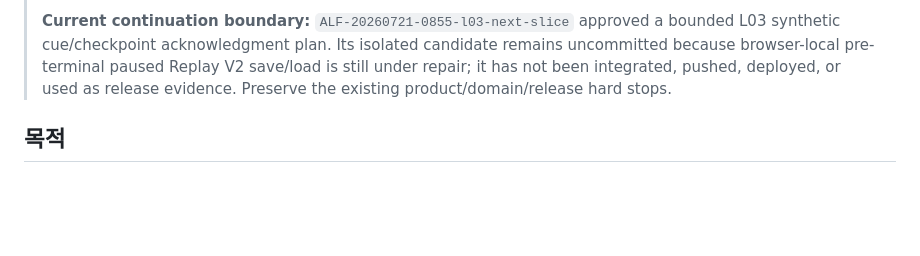
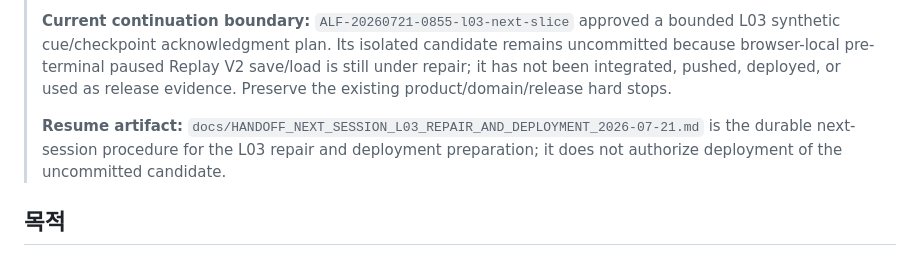
Before and after one commit to JudyandGIINII/sailing_bootcamp, a Markdown page: docs/HANDOFF.md, the part around the change. GitHub-like rendering; blank space fills up the shorter version.

Commit message:
docs: add L03 repair handoff

```diff
--- a/docs/HANDOFF.md
+++ b/docs/HANDOFF.md
@@ -11,6 +11,8 @@
 > **Integrated semantic-slice status (2026-07-21):** `f55877d` integrated the L01 versioned synthetic wind/course educational model; `89ab655` integrated the L02 versioned synthetic trim-input acknowledgment. Both are browser-local, deterministic, synthetic, unvalidated, and non-navigation source increments. Neither changes the registry, asserts physical sailing/trim/performance/safety truth, nor authorizes release or deployment.
 >
 > **Current continuation boundary:** `ALF-20260721-0855-l03-next-slice` approved a bounded L03 synthetic cue/checkpoint acknowledgment plan. Its isolated candidate remains uncommitted because browser-local pre-terminal paused Replay V2 save/load is still under repair; it has not been integrated, pushed, deployed, or used as release evidence. Preserve the existing product/domain/release hard stops.
+>
+> **Resume artifact:** `docs/HANDOFF_NEXT_SESSION_L03_REPAIR_AND_DEPLOYMENT_2026-07-21.md` is the durable next-session procedure for the L03 repair and deployment preparation; it does not authorize deployment of the uncommitted candidate.
 
 ## 목적
 
```
Also changed, not shown: docs/HANDOFF_NEXT_SESSION_L03_REPAIR_AND_DEPLOYMENT_2026-07-21.md (added, +99 -0 lines).
